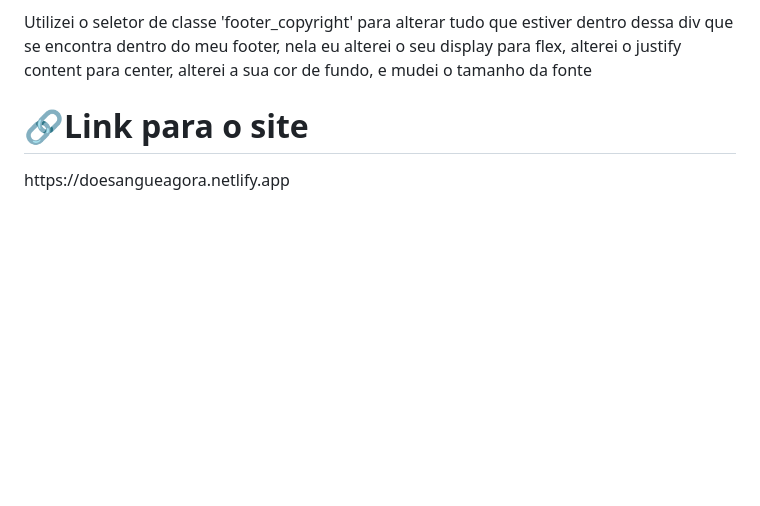
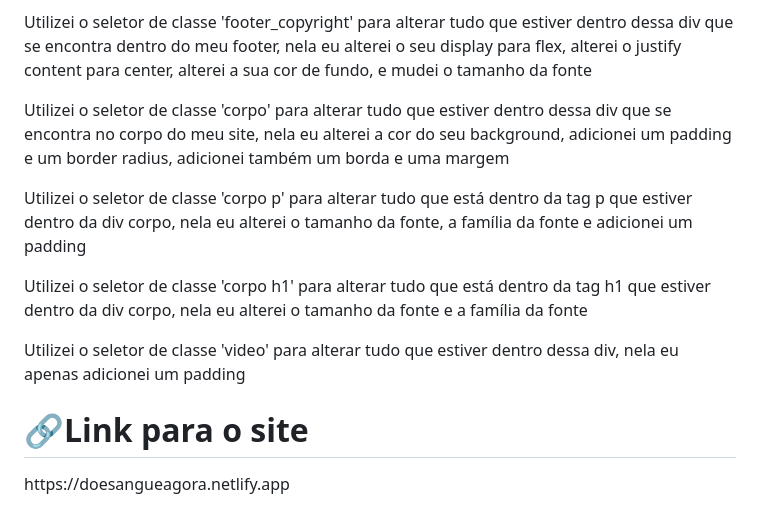
Before and after one commit to LeandroBorgesdaSilva/Primeiro_site, a Markdown page: README.md, the part around the change. GitHub-like rendering; blank space fills up the shorter version.

```diff
--- a/README.md
+++ b/README.md
@@ -55,6 +55,14 @@
 
 <p>Utilizei o seletor de classe 'footer_copyright' para alterar tudo que estiver dentro dessa div que se encontra dentro do meu footer, nela eu alterei o seu display para flex, alterei o justify content para center, alterei a sua cor de fundo, e mudei o tamanho da fonte</p>
 
+<p>Utilizei o seletor de classe 'corpo' para alterar tudo que estiver dentro dessa div que se encontra no corpo do meu site, nela eu alterei a cor do seu background, adicionei um padding e um border radius, adicionei também um borda e uma margem</p>
+
+<p>Utilizei o seletor de classe 'corpo p' para alterar tudo que está dentro da tag p que estiver dentro da div corpo, nela eu alterei o tamanho da fonte, a família da fonte e adicionei um padding </p>
+
+<p>Utilizei o seletor de classe 'corpo h1' para alterar tudo que está dentro da tag h1 que estiver dentro da div corpo, nela eu alterei o tamanho da fonte e a família da fonte</p>
+
+<p>Utilizei o seletor de classe 'video' para alterar tudo que estiver dentro dessa div, nela eu apenas adicionei um padding</p>
+
 
 
 
```
